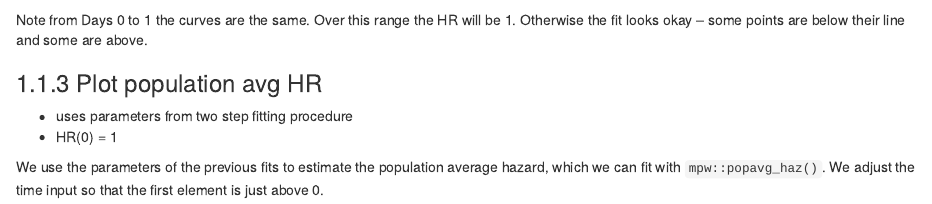
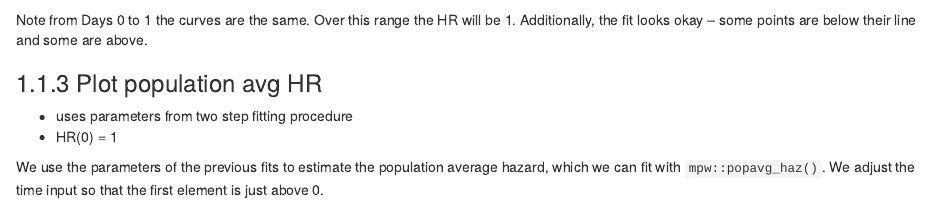
Before and after one commit to swihart/mpw, an R Markdown document (vignettes/articles/wwps-fay.Rmd): the page in a window 1100 px wide, from 4880 px down. Rendered offline with R 4.5, knitr and Pandoc, with nearby package versions.

Commit message:
2nd tidy up wwps-fay

````diff
--- a/vignettes/articles/wwps-fay.Rmd
+++ b/vignettes/articles/wwps-fay.Rmd
@@ -221,7 +221,7 @@ legend("topleft",legend=c(expression(F[0](t)),expression(F[1](t))),col=COL,
 
 ```
 
-Note from Days 0 to `r tvec.in[1]` the curves are the same. Over this range the HR will be 1.  Otherwise the fit looks okay -- some points are below their line and some are above.
+Note from Days 0 to `r tvec.in[1]` the curves are the same. Over this range the HR will be 1.  Additionally, the fit looks okay -- some points are below their line and some are above.
 
 
 ### Plot population avg HR
````
Also changed, not shown: vignettes/articles/wwps-fay.Rmd (2 more changed lines).
